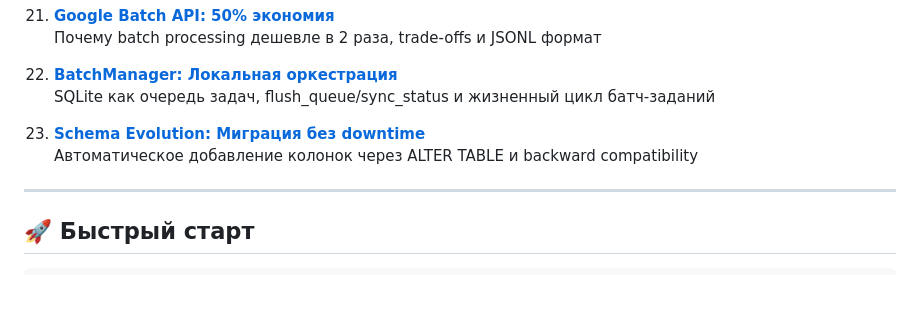
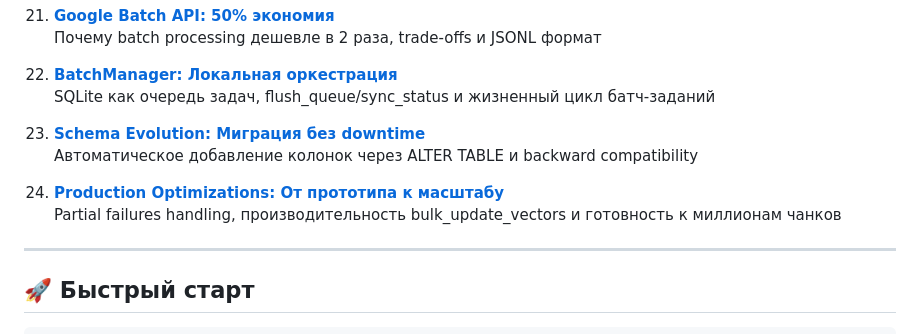
Before and after one commit to VladimirMonin/poc_vector_sqlite, a Markdown page: doc/architecture/00_overview.md, the part around the change. Drawn GitHub-style; blank space fills up the shorter version.

```diff
--- a/doc/architecture/00_overview.md
+++ b/doc/architecture/00_overview.md
@@ -112,6 +112,9 @@
 23. [**Schema Evolution: Миграция без downtime**](23_schema_evolution.md)
     Автоматическое добавление колонок через ALTER TABLE и backward compatibility
 
+24. [**Production Optimizations: От прототипа к масштабу**](24_production_optimizations.md)
+    Partial failures handling, производительность bulk_update_vectors и готовность к миллионам чанков
+
 ---
 
 ## 🚀 Быстрый старт
```
Also changed, not shown: doc/architecture/24_production_optimizations.md (added, +400 -0 lines).
